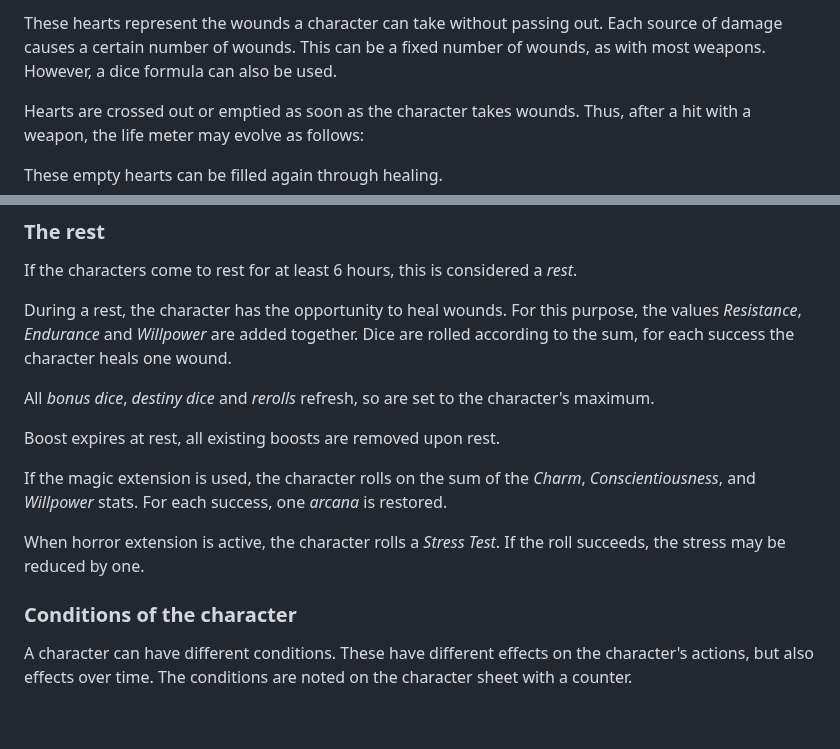
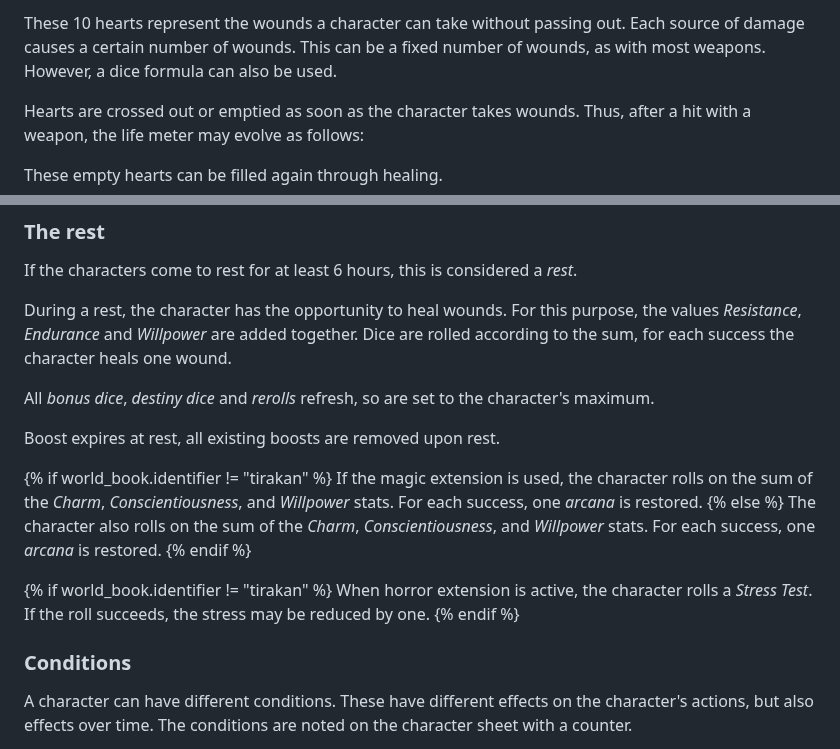
Before and after one commit to SvenBroeckling/phasesix-rulebook, a Markdown page: published/wounds_en.md, 2 parts joined by grey strips. Drawn GitHub-style; blank space fills up the shorter version.

```diff
--- a/published/wounds_en.md
+++ b/published/wounds_en.md
@@ -13,5 +17,5 @@ If you look at the character sheet of an intact character, you will see a bar of
 
-These hearts represent the wounds a character can take without passing out. Each source of damage causes a certain number of wounds. This can be a fixed number of wounds, as with most weapons. However, a dice formula can also be used.
+These 10 hearts represent the wounds a character can take without passing out. Each source of damage causes a certain number of wounds. This can be a fixed number of wounds, as with most weapons. However, a dice formula can also be used.
 
 Hearts are crossed out or emptied as soon as the character takes wounds. Thus, after a hit with a weapon, the life meter may evolve as follows:
 
@@ -59,11 +72,17 @@ All *bonus dice*, *destiny dice* and *rerolls* refresh, so are set to the charac
 
 Boost expires at rest, all existing boosts are removed upon rest.
 
+{% if world_book.identifier != "tirakan" %}
 If the magic extension is used, the character rolls on the sum of the *Charm*, *Conscientiousness*, and *Willpower* stats. For each success, one *arcana* is restored.
+{% else %}
+The character also rolls on the sum of the *Charm*, *Conscientiousness*, and *Willpower* stats. For each success, one *arcana* is restored.
+{% endif %}
 
+{% if world_book.identifier != "tirakan" %}
 When horror extension is active, the character rolls a *Stress Test*. If the roll succeeds, the stress may be reduced by one.
+{% endif %}
 
-### Conditions of the character
+### Conditions
 
 A character can have different conditions. These have different effects on the character's actions, but also effects over time. The conditions are noted on the character sheet with a counter.
 
```
Also changed, not shown: other parts of published/wounds_en.md (+15 -2 lines), published/wounds_de.md (+23 -5 lines).
